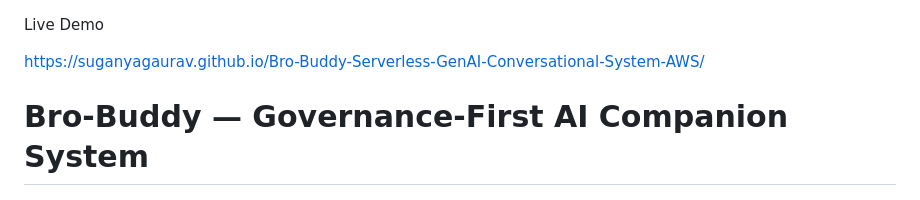
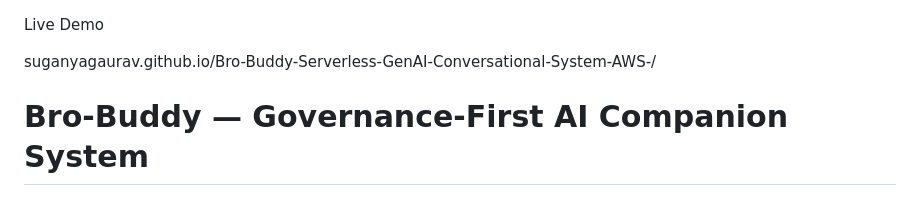
Before and after one commit to suganyaGaurav/Bro-Buddy-Serverless-GenAI-Conversational-System-AWS-, a Markdown page: README.md, the part around the change. GitHub-like rendering.

```diff
--- a/README.md
+++ b/README.md
@@ -1,6 +1,6 @@
 Live Demo
 
-https://suganyagaurav.github.io/Bro-Buddy-Serverless-GenAI-Conversational-System-AWS/
+suganyagaurav.github.io/Bro-Buddy-Serverless-GenAI-Conversational-System-AWS-/
 
 # Bro-Buddy — Governance-First AI Companion System
 
```
